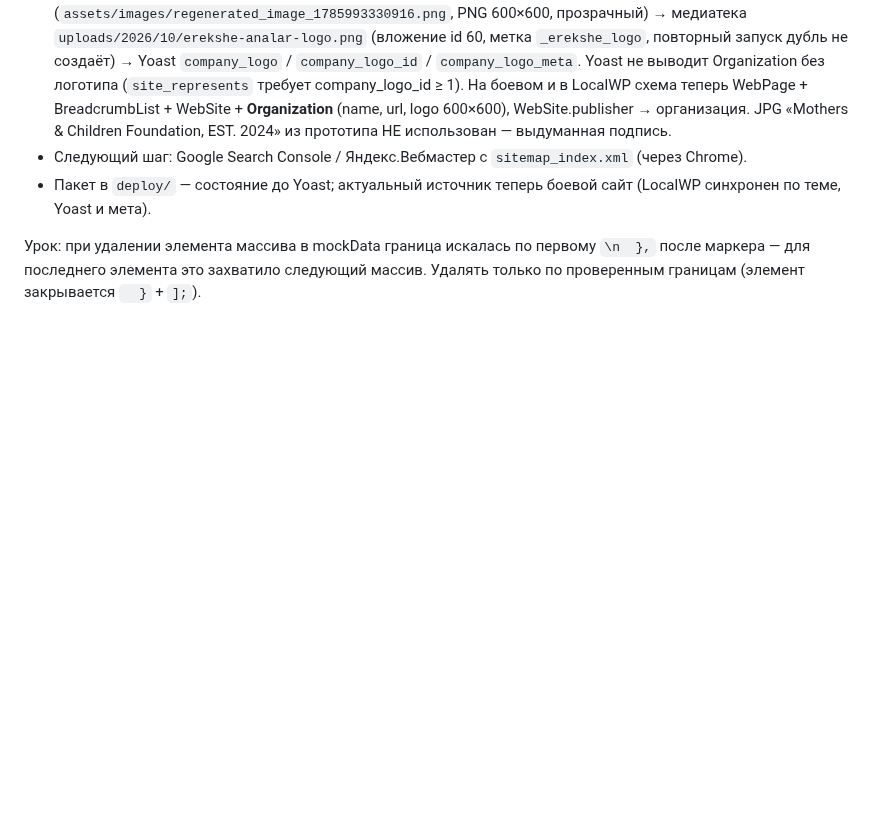
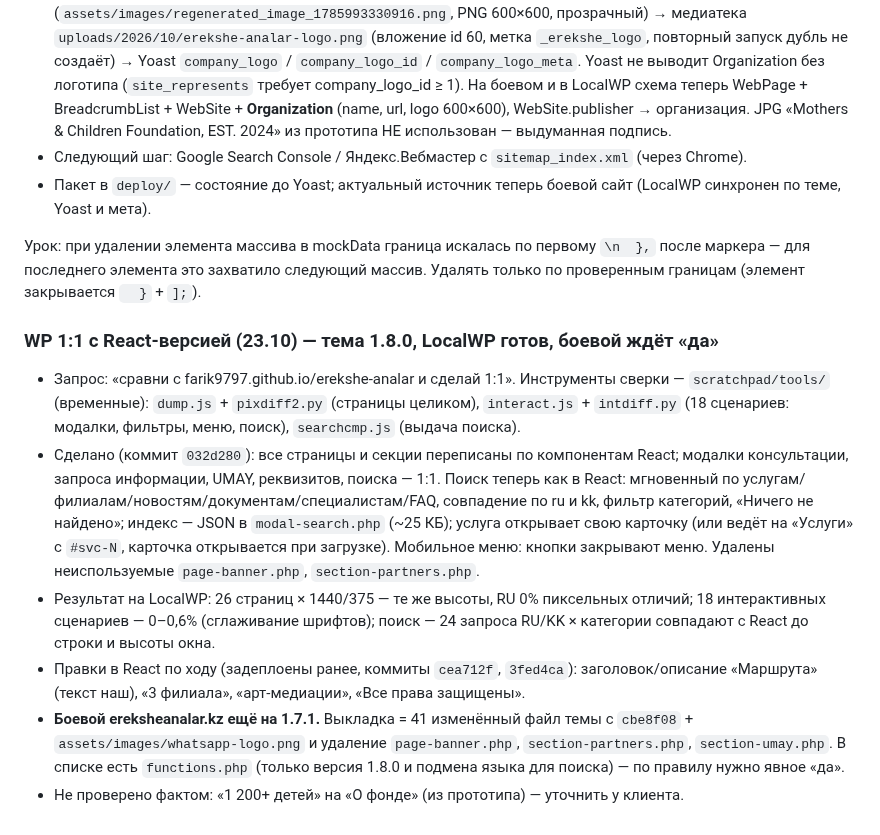
Before and after one commit to farik9797/erekshe-analar, a Markdown page: PROGRESS.md, the part around the change. GitHub-like rendering; blank space fills up the shorter version.

Commit message:
PROGRESS: WP 1:1 с React (тема 1.8.0), выкладка на боевой ждёт подтверждения
Co-Authored-By: Claude Opus 5.5 <noreply@anthropic.com>

```diff
--- a/PROGRESS.md
+++ b/PROGRESS.md
@@ -814,3 +814,11 @@ media-запросы и произвольные значения на мест
 - Пакет в `deploy/` — состояние до Yoast; актуальный источник теперь боевой сайт (LocalWP синхронен по теме, Yoast и мета).
 
 Урок: при удалении элемента массива в mockData граница искалась по первому `\n  },` после маркера — для последнего элемента это захватило следующий массив. Удалять только по проверенным границам (элемент закрывается `  }` + `];`).
+
+### WP 1:1 с React-версией (23.10) — тема 1.8.0, LocalWP готов, боевой ждёт «да»
+- Запрос: «сравни с farik9797.github.io/erekshe-analar и сделай 1:1». Инструменты сверки — `scratchpad/tools/` (временные): `dump.js` + `pixdiff2.py` (страницы целиком), `interact.js` + `intdiff.py` (18 сценариев: модалки, фильтры, меню, поиск), `searchcmp.js` (выдача поиска).
+- Сделано (коммит `032d280`): все страницы и секции переписаны по компонентам React; модалки консультации, запроса информации, UMAY, реквизитов, поиска — 1:1. Поиск теперь как в React: мгновенный по услугам/филиалам/новостям/документам/специалистам/FAQ, совпадение по ru и kk, фильтр категорий, «Ничего не найдено»; индекс — JSON в `modal-search.php` (~25 КБ); услуга открывает свою карточку (или ведёт на «Услуги» с `#svc-N`, карточка открывается при загрузке). Мобильное меню: кнопки закрывают меню. Удалены неиспользуемые `page-banner.php`, `section-partners.php`.
+- Результат на LocalWP: 26 страниц × 1440/375 — те же высоты, RU 0% пиксельных отличий; 18 интерактивных сценариев — 0–0,6% (сглаживание шрифтов); поиск — 24 запроса RU/KK × категории совпадают с React до строки и высоты окна.
+- Правки в React по ходу (задеплоены ранее, коммиты `cea712f`, `3fed4ca`): заголовок/описание «Маршрута» (текст наш), «3 филиала», «арт-медиации», «Все права защищены».
+- **Боевой ereksheanalar.kz ещё на 1.7.1.** Выкладка = 41 изменённый файл темы с `cbe8f08` + `assets/images/whatsapp-logo.png` и удаление `page-banner.php`, `section-partners.php`, `section-umay.php`. В списке есть `functions.php` (только версия 1.8.0 и подмена языка для поиска) — по правилу нужно явное «да».
+- Не проверено фактом: «1 200+ детей» на «О фонде» (из прототипа) — уточнить у клиента.
```
